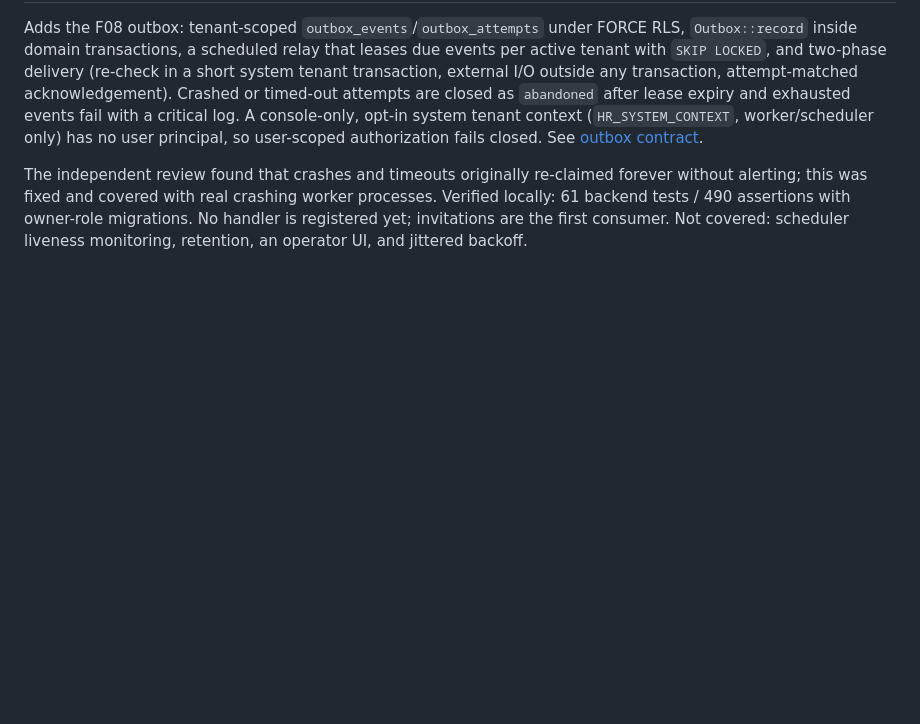
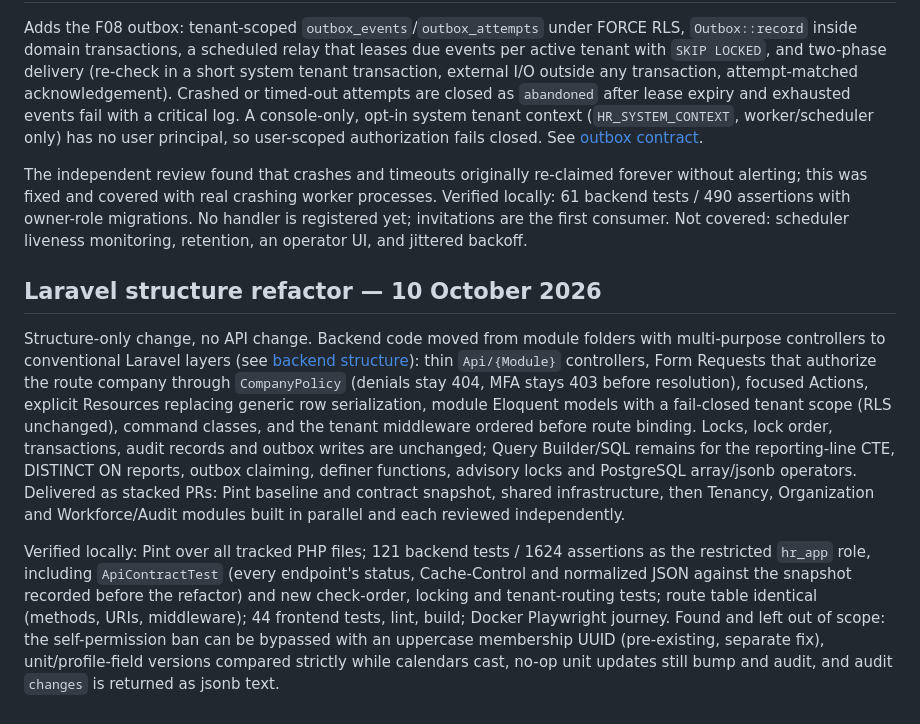
Before and after one commit to Shakeelnasafian/HR-System, a Markdown page: docs/planning/implementation-status.md, the part around the change. GitHub-like rendering; blank space fills up the shorter version.

```diff
--- a/docs/planning/implementation-status.md
+++ b/docs/planning/implementation-status.md
@@ -86,3 +86,9 @@ Verified locally: 58 backend tests / 561 assertions, 16 frontend tests (5 consec
 Adds the F08 outbox: tenant-scoped `outbox_events`/`outbox_attempts` under FORCE RLS, `Outbox::record` inside domain transactions, a scheduled relay that leases due events per active tenant with `SKIP LOCKED`, and two-phase delivery (re-check in a short system tenant transaction, external I/O outside any transaction, attempt-matched acknowledgement). Crashed or timed-out attempts are closed as `abandoned` after lease expiry and exhausted events fail with a critical log. A console-only, opt-in system tenant context (`HR_SYSTEM_CONTEXT`, worker/scheduler only) has no user principal, so user-scoped authorization fails closed. See [outbox contract](../architecture/outbox-contract.md).
 
 The independent review found that crashes and timeouts originally re-claimed forever without alerting; this was fixed and covered with real crashing worker processes. Verified locally: 61 backend tests / 490 assertions with owner-role migrations. No handler is registered yet; invitations are the first consumer. Not covered: scheduler liveness monitoring, retention, an operator UI, and jittered backoff.
+
+## Laravel structure refactor — 10 October 2026
+
+Structure-only change, no API change. Backend code moved from module folders with multi-purpose controllers to conventional Laravel layers (see [backend structure](../architecture/backend-structure.md)): thin `Api/{Module}` controllers, Form Requests that authorize the route company through `CompanyPolicy` (denials stay 404, MFA stays 403 before resolution), focused Actions, explicit Resources replacing generic row serialization, module Eloquent models with a fail-closed tenant scope (RLS unchanged), command classes, and the tenant middleware ordered before route binding. Locks, lock order, transactions, audit records and outbox writes are unchanged; Query Builder/SQL remains for the reporting-line CTE, DISTINCT ON reports, outbox claiming, definer functions, advisory locks and PostgreSQL array/jsonb operators. Delivered as stacked PRs: Pint baseline and contract snapshot, shared infrastructure, then Tenancy, Organization and Workforce/Audit modules built in parallel and each reviewed independently.
+
+Verified locally: Pint over all tracked PHP files; 121 backend tests / 1624 assertions as the restricted `hr_app` role, including `ApiContractTest` (every endpoint's status, Cache-Control and normalized JSON against the snapshot recorded before the refactor) and new check-order, locking and tenant-routing tests; route table identical (methods, URIs, middleware); 44 frontend tests, lint, build; Docker Playwright journey. Found and left out of scope: the self-permission ban can be bypassed with an uppercase membership UUID (pre-existing, separate fix), unit/profile-field versions compared strictly while calendars cast, no-op unit updates still bump and audit, and audit `changes` is returned as jsonb text.
```
Also changed, not shown: README.md (+1 -0 lines), docs/architecture/backend-structure.md (+16 -1 lines).
